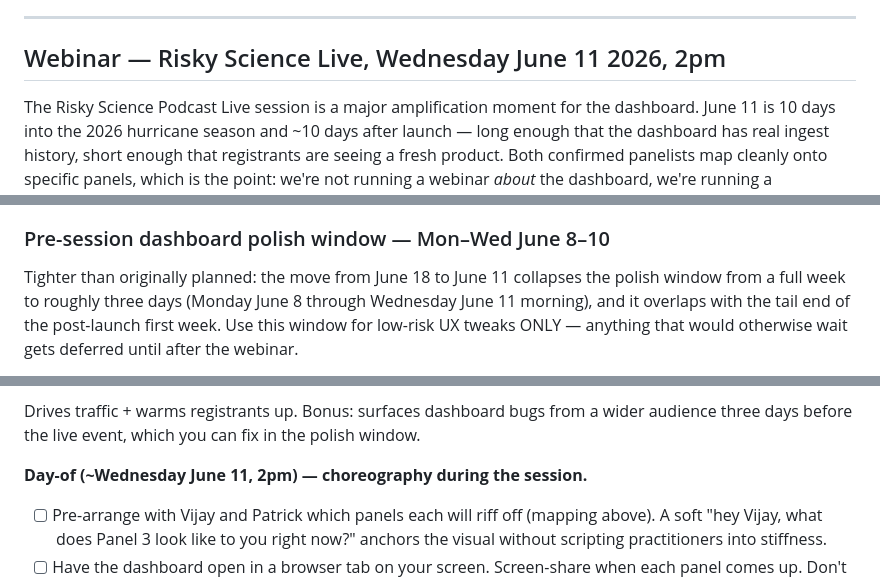
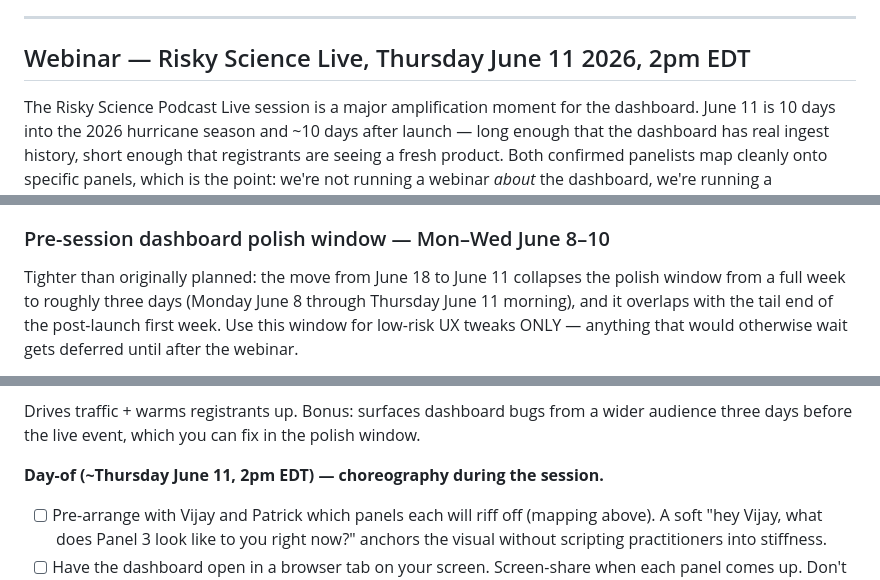
Before and after one commit to ReallyNobody/prediction-tracker, a Markdown page: docs/launch_checklist.md, 3 parts joined by grey strips. Drawn GitHub-style.

Commit message:
docs(checklist): correct webinar day (Thursday not Wednesday) + clarify 2pm EDT

```diff
--- a/docs/launch_checklist.md
+++ b/docs/launch_checklist.md
@@ -245,7 +245,7 @@ Lighter touch; mostly about absorbing what came back.
 
 ---
 
-## Webinar — Risky Science Live, Wednesday June 11 2026, 2pm
+## Webinar — Risky Science Live, Thursday June 11 2026, 2pm EDT
 
 The Risky Science Podcast Live session is a major amplification moment
 for the dashboard. June 11 is 10 days into the 2026 hurricane season
@@ -320,7 +320,7 @@ and lets Vijay carry the modeling angle from his firm's perspective.
 
 Tighter than originally planned: the move from June 18 to June 11
 collapses the polish window from a full week to roughly three days
-(Monday June 8 through Wednesday June 11 morning), and it overlaps
+(Monday June 8 through Thursday June 11 morning), and it overlaps
 with the tail end of the post-launch first week. Use this window for
 low-risk UX tweaks ONLY — anything that would otherwise wait gets
 deferred until after the webinar.
@@ -361,7 +361,7 @@ Drives traffic + warms registrants up. Bonus: surfaces dashboard bugs
 from a wider audience three days before the live event, which you can
 fix in the polish window.
 
-**Day-of (~Wednesday June 11, 2pm) — choreography during the session.**
+**Day-of (~Thursday June 11, 2pm EDT) — choreography during the session.**
 
 - [ ] Pre-arrange with Vijay and Patrick which panels each will riff
       off (mapping above). A soft "hey Vijay, what does Panel 3 look
```
